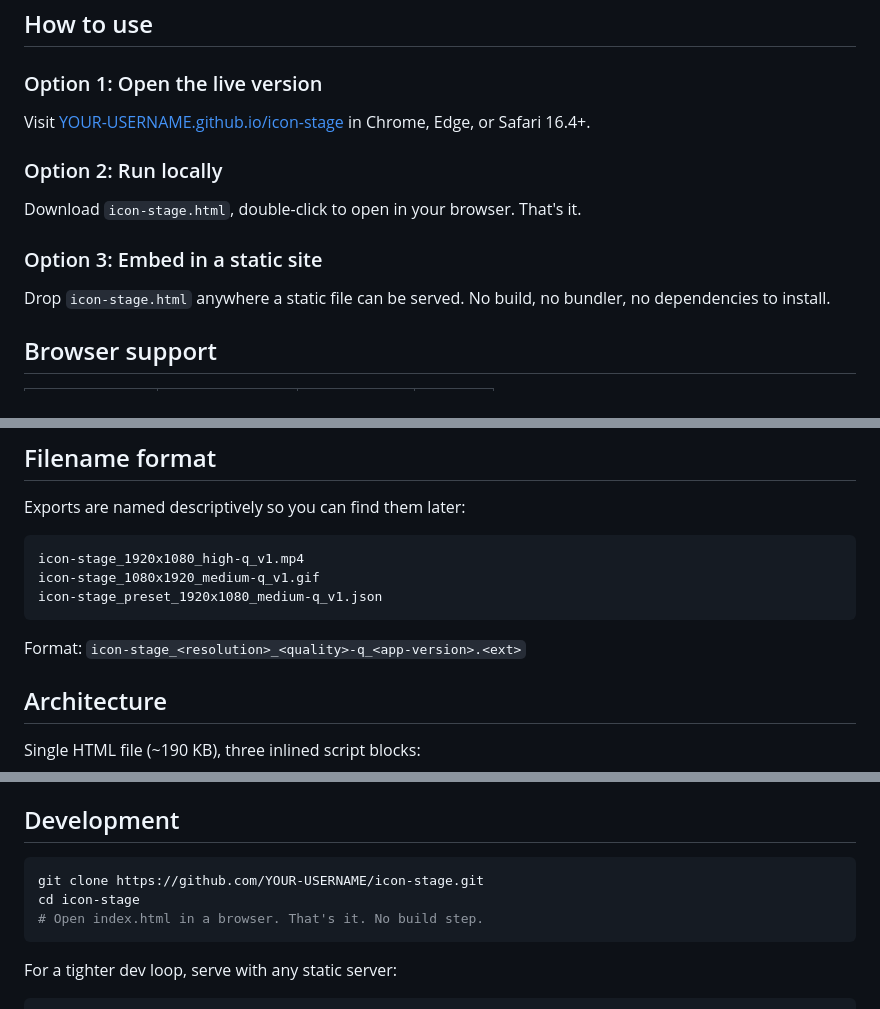
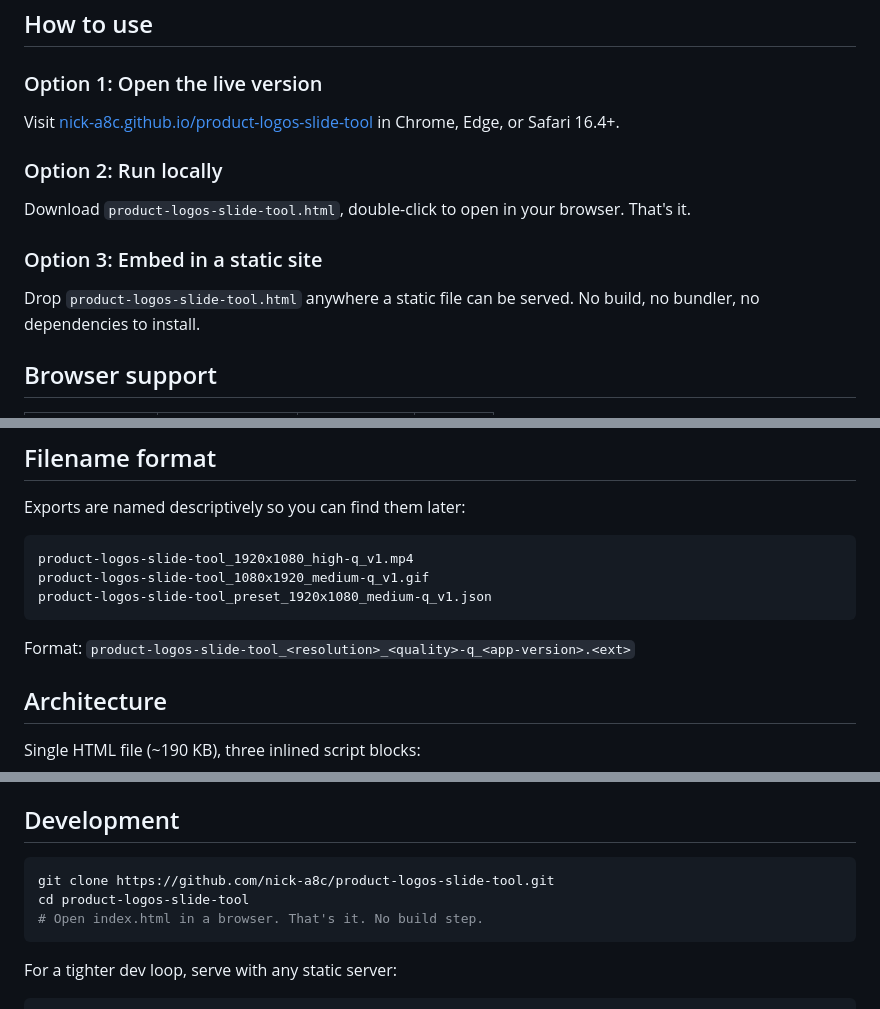
Before and after one commit to nick-a8c/product-logos-slide-tool, a Markdown page: README.md, 3 parts joined by grey strips. Rendered like a GitHub page.

````diff
--- a/README.md
+++ b/README.md
@@ -21,15 +21,15 @@ Drop in a set of SVG icons. Configure the row — count, spacing, scale, animati
 
 ### Option 1: Open the live version
 
-Visit [YOUR-USERNAME.github.io/icon-stage](https://YOUR-USERNAME.github.io/icon-stage/) in Chrome, Edge, or Safari 16.4+.
+Visit [nick-a8c.github.io/product-logos-slide-tool](https://nick-a8c.github.io/product-logos-slide-tool/) in Chrome, Edge, or Safari 16.4+.
 
 ### Option 2: Run locally
 
-Download `icon-stage.html`, double-click to open in your browser. That's it.
+Download `product-logos-slide-tool.html`, double-click to open in your browser. That's it.
 
 ### Option 3: Embed in a static site
 
-Drop `icon-stage.html` anywhere a static file can be served. No build, no bundler, no dependencies to install.
+Drop `product-logos-slide-tool.html` anywhere a static file can be served. No build, no bundler, no dependencies to install.
 
 ## Browser support
 
@@ -76,12 +76,12 @@ Hover any control's label to reveal an **AUTO / CUSTOM** toggle.
 Exports are named descriptively so you can find them later:
 
 ```
-icon-stage_1920x1080_high-q_v1.mp4
-icon-stage_1080x1920_medium-q_v1.gif
-icon-stage_preset_1920x1080_medium-q_v1.json
+product-logos-slide-tool_1920x1080_high-q_v1.mp4
+product-logos-slide-tool_1080x1920_medium-q_v1.gif
+product-logos-slide-tool_preset_1920x1080_medium-q_v1.json
 ```
 
-Format: `icon-stage_<resolution>_<quality>-q_<app-version>.<ext>`
+Format: `product-logos-slide-tool_<resolution>_<quality>-q_<app-version>.<ext>`
 
 ## Architecture
 
@@ -97,8 +97,8 @@ See `HANDOFF.md` for full architecture notes.
 ## Development
 
 ```bash
-git clone https://github.com/YOUR-USERNAME/icon-stage.git
-cd icon-stage
+git clone https://github.com/nick-a8c/product-logos-slide-tool.git
+cd product-logos-slide-tool
 # Open index.html in a browser. That's it. No build step.
 ```
 
````
Also changed, not shown: other parts of README.md (+1 -1 lines).
